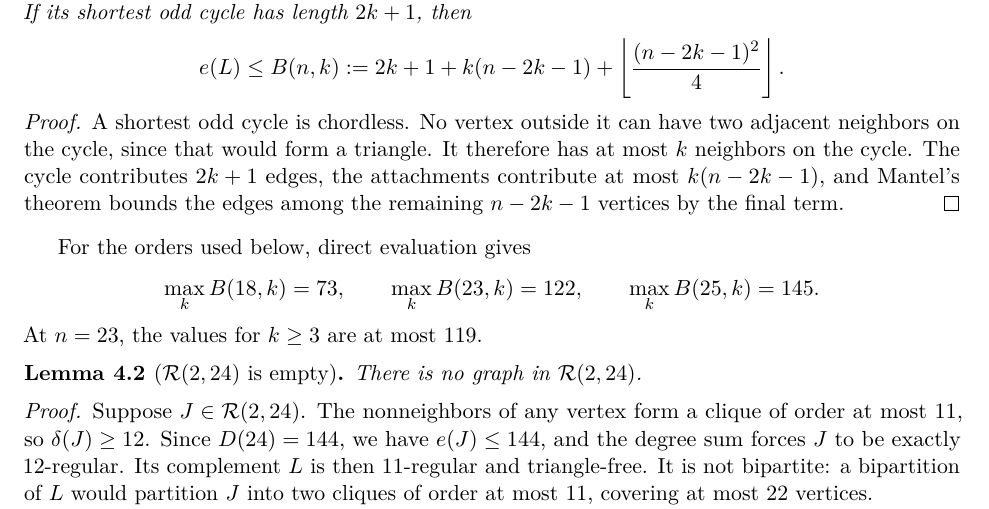
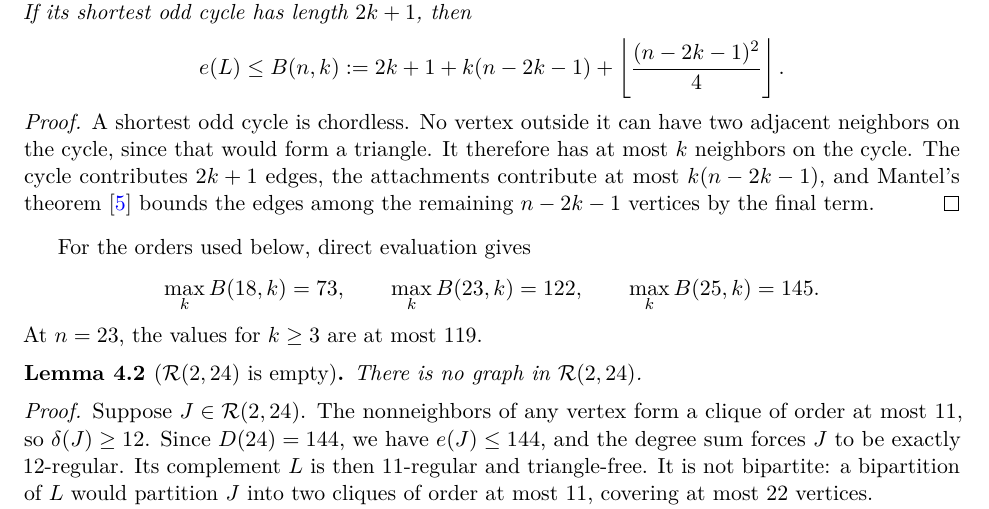
Before and after one commit to Icarus-K-Laplace/EG617-r12-proof, a LaTeX paper (PAPER/main.tex, which reads PAPER/sections/04-lower-order.tex): part of page 8 of 31, cut so that both start at the same text. Compiled offline with pdfLaTeX.

Commit message:
Fix reference or cite in PAPER/sections/04-lower-order.tex

```diff
--- a/PAPER/sections/04-lower-order.tex
+++ b/PAPER/sections/04-lower-order.tex
@@ -15,7 +15,7 @@ e(L)\le B(n,k):=2k+1+k(n-2k-1)+
 \end{lemma}
 
 \begin{proof}
-A shortest odd cycle is chordless. No vertex outside it can have two adjacent neighbors on the cycle, since that would form a triangle. It therefore has at most $k$ neighbors on the cycle. The cycle contributes $2k+1$ edges, the attachments contribute at most $k(n-2k-1)$, and Mantel's theorem bounds the edges among the remaining $n-2k-1$ vertices by the final term.
+A shortest odd cycle is chordless. No vertex outside it can have two adjacent neighbors on the cycle, since that would form a triangle. It therefore has at most $k$ neighbors on the cycle. The cycle contributes $2k+1$ edges, the attachments contribute at most $k(n-2k-1)$, and Mantel's theorem \cite{Mantel1907} bounds the edges among the remaining $n-2k-1$ vertices by the final term.
 \end{proof}
 
 For the orders used below, direct evaluation gives
```
